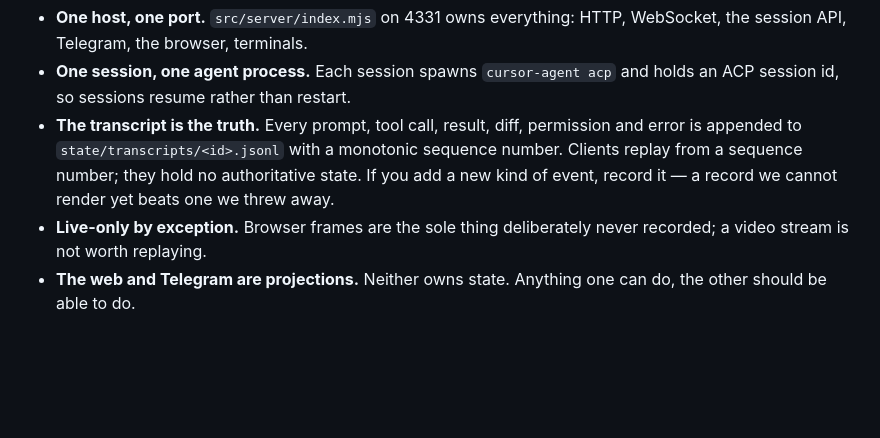
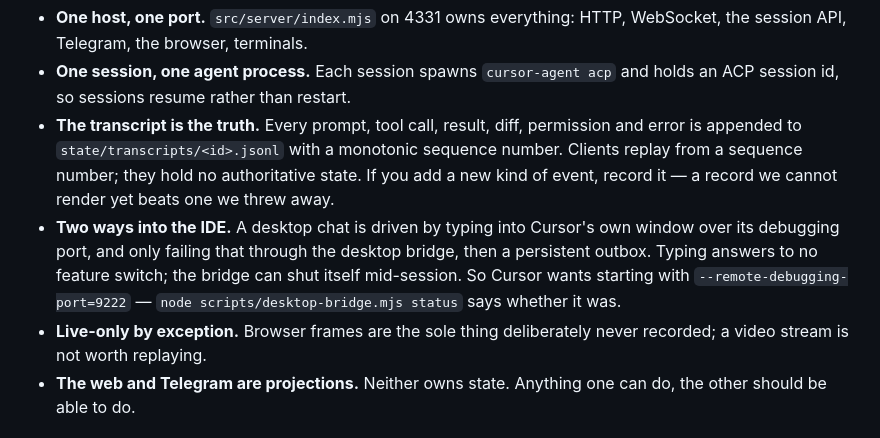
Before and after one commit to nitech/auto, a Markdown page: AGENTS.md, the part around the change. GitHub-like rendering; blank space fills up the shorter version.

```diff
--- a/AGENTS.md
+++ b/AGENTS.md
@@ -36,8 +36,14 @@ value as setup documentation is fine.
   monotonic sequence number. Clients replay from a sequence number; they
   hold no authoritative state. If you add a new kind of event, record it —
   a record we cannot render yet beats one we threw away.
+- **Two ways into the IDE.** A desktop chat is driven by typing into Cursor's
+ own window over its debugging port, and only failing that through the desktop
+ bridge, then a persistent outbox. Typing answers to no feature switch; the
+ bridge can shut itself mid-session. So Cursor wants starting with
+ `--remote-debugging-port=9222` — `node scripts/desktop-bridge.mjs status`
+ says whether it was.
 - **Live-only by exception.** Browser frames are the sole thing deliberately
-  never recorded; a video stream is not worth replaying.
+ never recorded; a video stream is not worth replaying.
 - **The web and Telegram are projections.** Neither owns state. Anything one
   can do, the other should be able to do.
 
```
